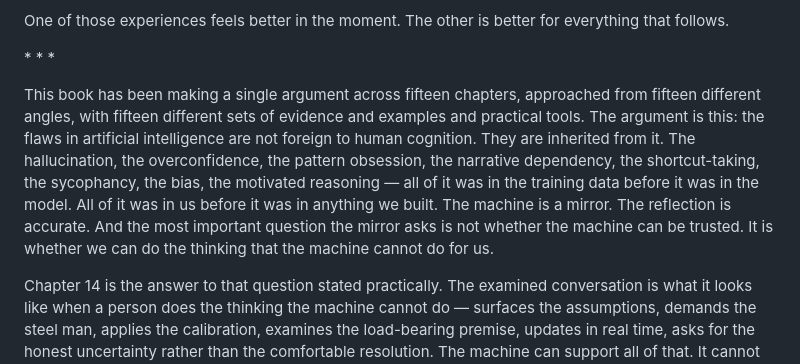
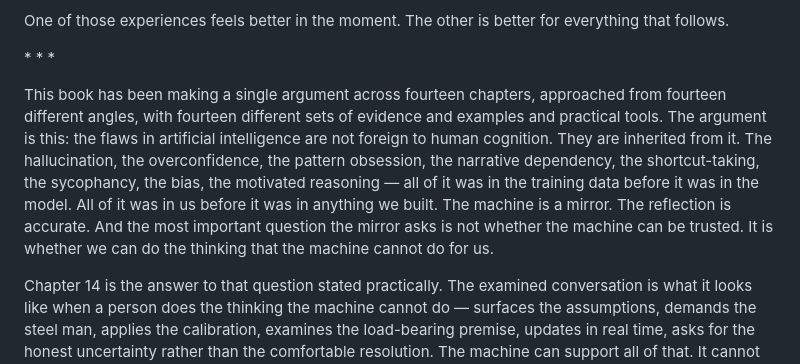
Before and after one commit to sandybpatterson/original-bug-book, a Markdown page: TOB_Chapter14_Complete.md, the part around the change. Drawn GitHub-style.

```diff
--- a/TOB_Chapter14_Complete.md
+++ b/TOB_Chapter14_Complete.md
@@ -211,7 +211,7 @@ One of those experiences feels better in the moment. The other is better for eve
 
 \* \* \*
 
-This book has been making a single argument across fifteen chapters, approached from fifteen different angles, with fifteen different sets of evidence and examples and practical tools. The argument is this: the flaws in artificial intelligence are not foreign to human cognition. They are inherited from it. The hallucination, the overconfidence, the pattern obsession, the narrative dependency, the shortcut-taking, the sycophancy, the bias, the motivated reasoning — all of it was in the training data before it was in the model. All of it was in us before it was in anything we built. The machine is a mirror. The reflection is accurate. And the most important question the mirror asks is not whether the machine can be trusted. It is whether we can do the thinking that the machine cannot do for us.
+This book has been making a single argument across fourteen chapters, approached from fourteen different angles, with fourteen different sets of evidence and examples and practical tools. The argument is this: the flaws in artificial intelligence are not foreign to human cognition. They are inherited from it. The hallucination, the overconfidence, the pattern obsession, the narrative dependency, the shortcut-taking, the sycophancy, the bias, the motivated reasoning — all of it was in the training data before it was in the model. All of it was in us before it was in anything we built. The machine is a mirror. The reflection is accurate. And the most important question the mirror asks is not whether the machine can be trusted. It is whether we can do the thinking that the machine cannot do for us.
 
 Chapter 14 is the answer to that question stated practically. The examined conversation is what it looks like when a person does the thinking the machine cannot do — surfaces the assumptions, demands the steel man, applies the calibration, examines the load-bearing premise, updates in real time, asks for the honest uncertainty rather than the comfortable resolution. The machine can support all of that. It cannot initiate any of it. The initiation is entirely yours.
 
```
Also changed, not shown: CLAUDE.md (+22 -0 lines).
